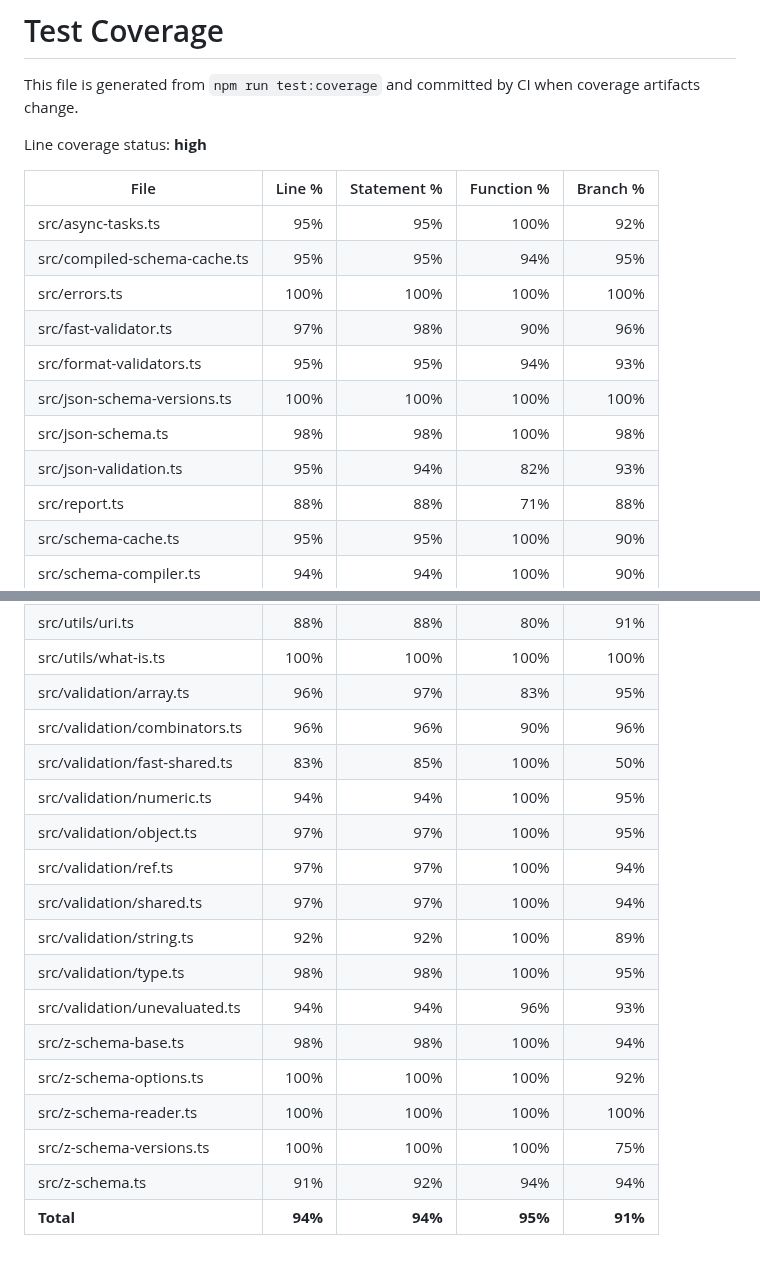
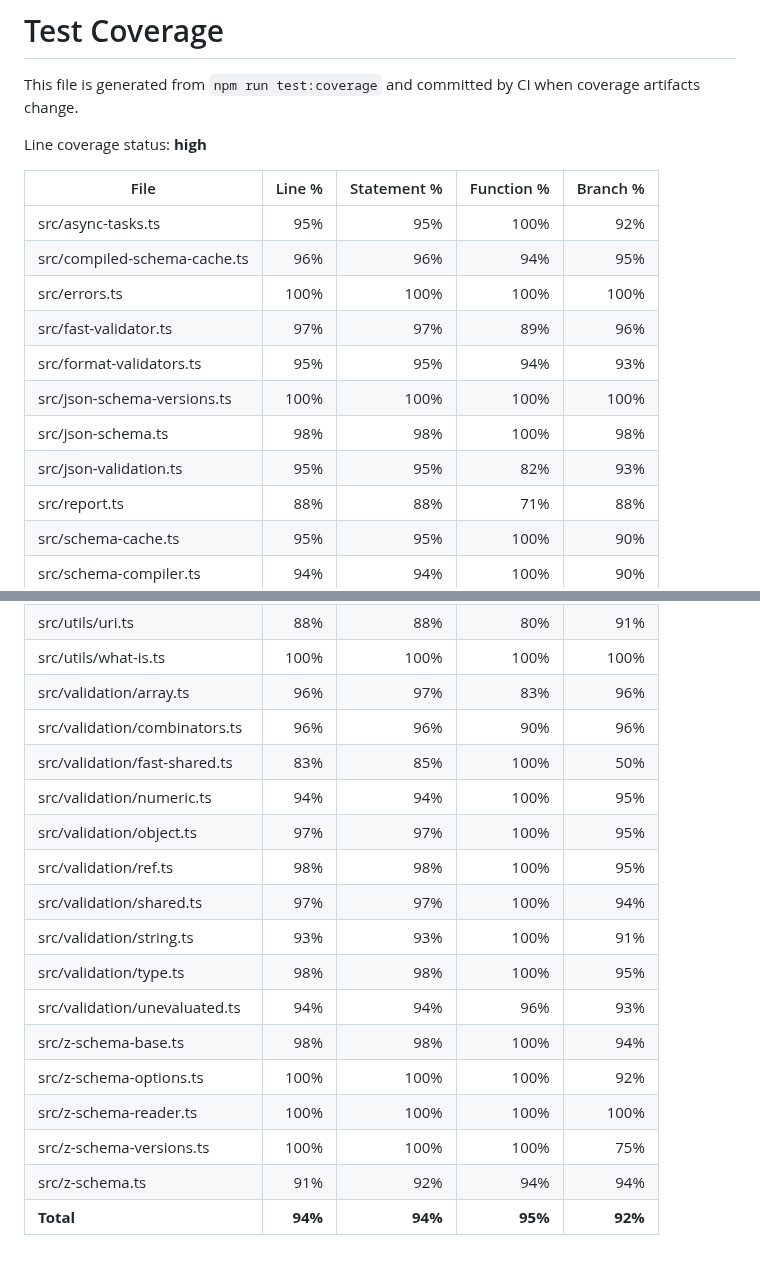
Before and after one commit to zaggino/z-schema, a Markdown page: docs/test-coverage.md, 2 parts joined by grey strips. GitHub-like rendering.

Commit message:
chore(ci): update coverage artifacts

```diff
--- a/docs/test-coverage.md
+++ b/docs/test-coverage.md
@@ -7,13 +7,13 @@ Line coverage status: **high**
 | File                          |  Line % | Statement % | Function % | Branch % |
 | ----------------------------- | ------: | ----------: | ---------: | -------: |
 | src/async-tasks.ts            |     95% |         95% |       100% |      92% |
-| src/compiled-schema-cache.ts  |     95% |         95% |        94% |      95% |
+| src/compiled-schema-cache.ts  |     96% |         96% |        94% |      95% |
 | src/errors.ts                 |    100% |        100% |       100% |     100% |
-| src/fast-validator.ts         |     97% |         98% |        90% |      96% |
+| src/fast-validator.ts         |     97% |         97% |        89% |      96% |
 | src/format-validators.ts      |     95% |         95% |        94% |      93% |
 | src/json-schema-versions.ts   |    100% |        100% |       100% |     100% |
 | src/json-schema.ts            |     98% |         98% |       100% |      98% |
-| src/json-validation.ts        |     95% |         94% |        82% |      93% |
+| src/json-validation.ts        |     95% |         95% |        82% |      93% |
 | src/report.ts                 |     88% |         88% |        71% |      88% |
 | src/schema-cache.ts           |     95% |         95% |       100% |      90% |
 | src/schema-compiler.ts        |     94% |         94% |       100% |      90% |
@@ -35,14 +35,14 @@ Line coverage status: **high**
 | src/utils/unicode.ts          |    100% |        100% |       100% |     100% |
 | src/utils/uri.ts              |     88% |         88% |        80% |      91% |
 | src/utils/what-is.ts          |    100% |        100% |       100% |     100% |
-| src/validation/array.ts       |     96% |         97% |        83% |      95% |
+| src/validation/array.ts       |     96% |         97% |        83% |      96% |
 | src/validation/combinators.ts |     96% |         96% |        90% |      96% |
 | src/validation/fast-shared.ts |     83% |         85% |       100% |      50% |
 | src/validation/numeric.ts     |     94% |         94% |       100% |      95% |
 | src/validation/object.ts      |     97% |         97% |       100% |      95% |
-| src/validation/ref.ts         |     97% |         97% |       100% |      94% |
+| src/validation/ref.ts         |     98% |         98% |       100% |      95% |
 | src/validation/shared.ts      |     97% |         97% |       100% |      94% |
-| src/validation/string.ts      |     92% |         92% |       100% |      89% |
+| src/validation/string.ts      |     93% |         93% |       100% |      91% |
 | src/validation/type.ts        |     98% |         98% |       100% |      95% |
 | src/validation/unevaluated.ts |     94% |         94% |        96% |      93% |
 | src/z-schema-base.ts          |     98% |         98% |       100% |      94% |
@@ -50,4 +50,4 @@ Line coverage status: **high**
 | src/z-schema-reader.ts        |    100% |        100% |       100% |     100% |
 | src/z-schema-versions.ts      |    100% |        100% |       100% |      75% |
 | src/z-schema.ts               |     91% |         92% |        94% |      94% |
-| **Total**                     | **94%** |     **94%** |    **95%** |  **91%** |
+| **Total**                     | **94%** |     **94%** |    **95%** |  **92%** |
```
